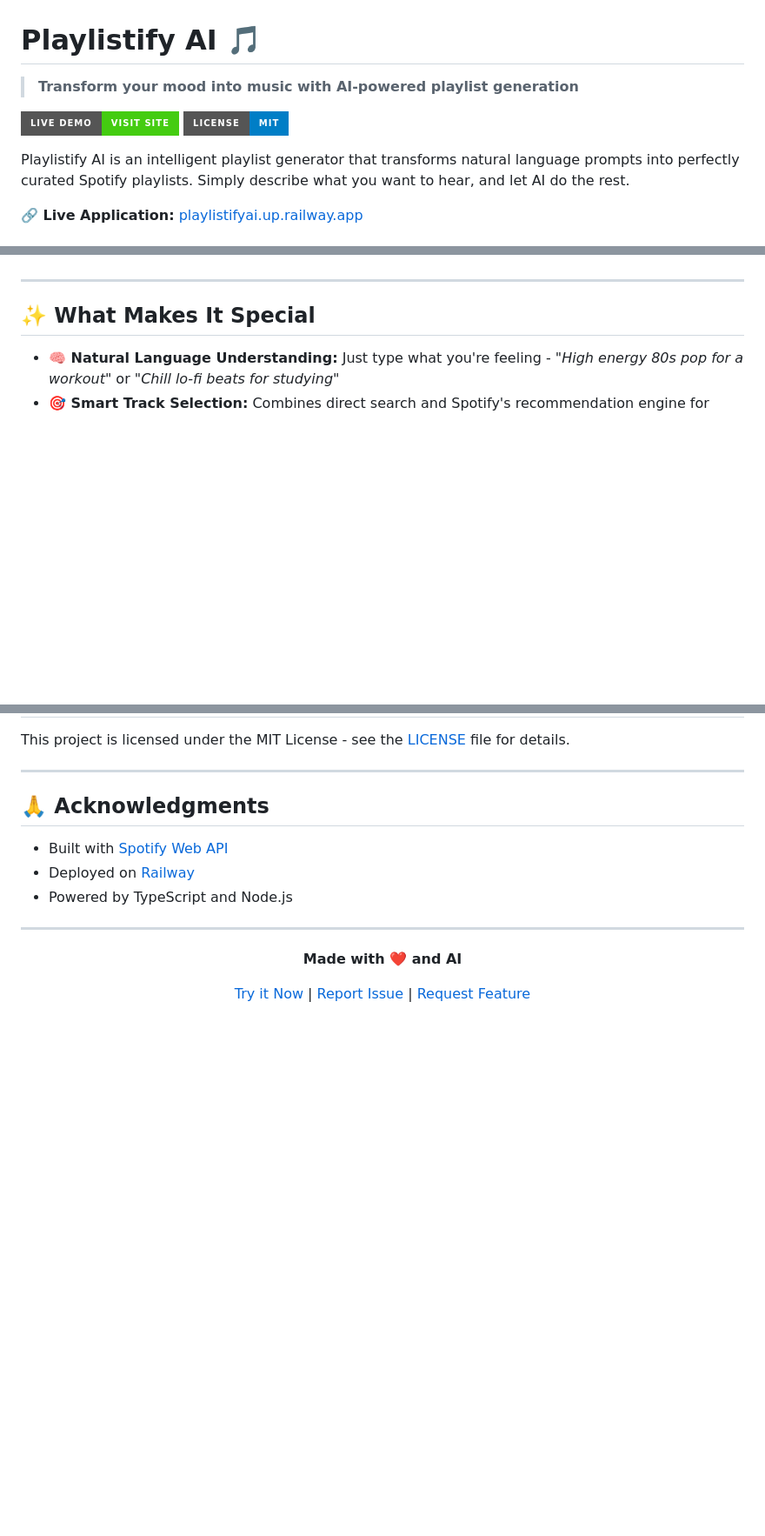
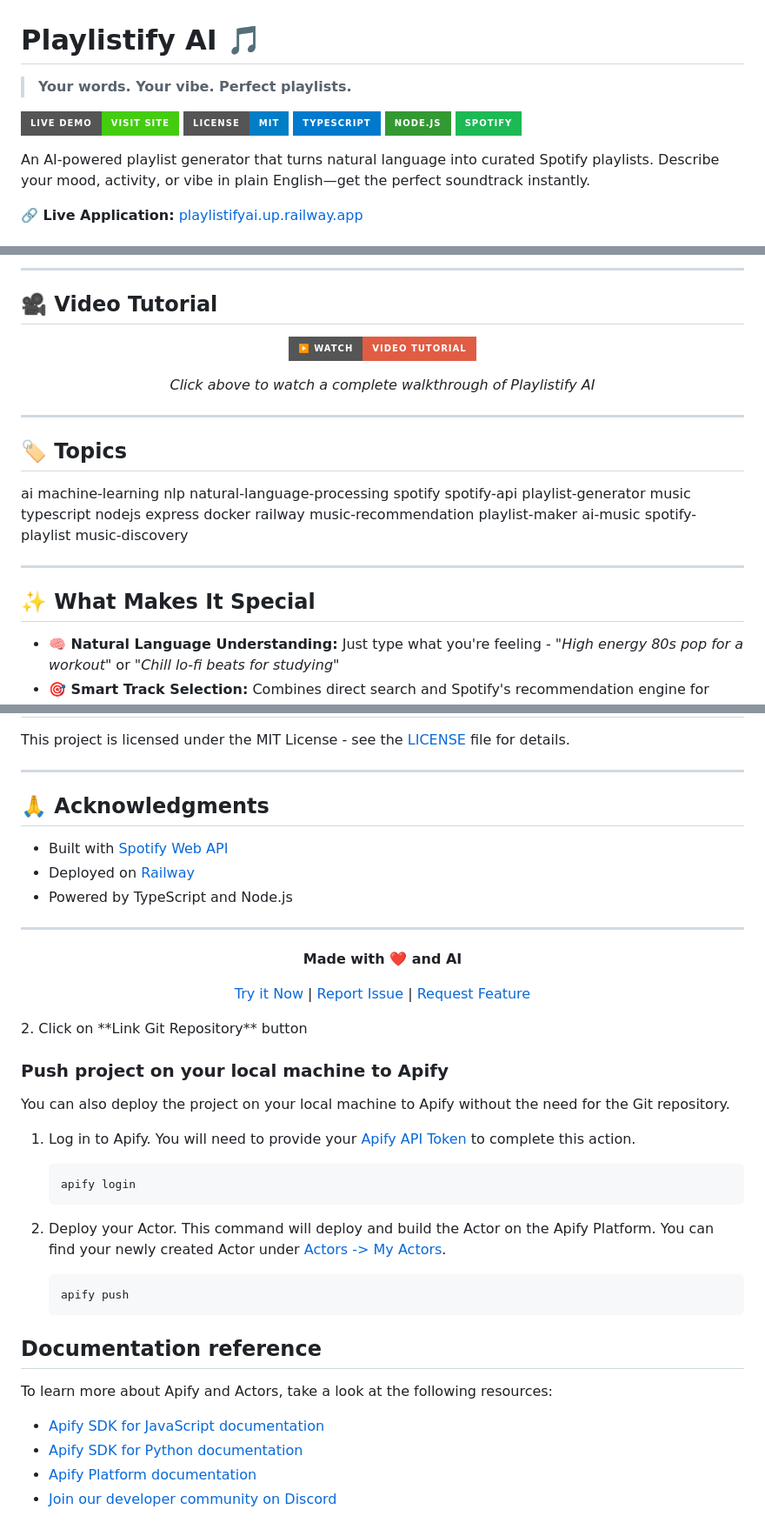
Before and after one commit to Viverun/Playlistify-AI, a Markdown page: README.md, 3 parts joined by grey strips. Shown: that part at 87% size. GitHub-like rendering; badges without logos; blank space fills up the shorter version.

Commit message:
Revise README with new features and deployment info
Updated README.md to enhance project description, add badges, and include deployment instructions for Apify.

````diff
--- a/README.md
+++ b/README.md
@@ -1,10 +1,13 @@
 # Playlistify AI 🎵
 
-> **Transform your mood into music with AI-powered playlist generation**
+> **Your words. Your vibe. Perfect playlists.**
 
 [![Live Demo](https://img.shields.io/badge/Live%20Demo-Visit%20Site-brightgreen?style=for-the-badge)](https://playlistifyai.up.railway.app)
 [![License](https://img.shields.io/badge/License-MIT-blue?style=for-the-badge)](LICENSE)
+[![TypeScript](https://img.shields.io/badge/TypeScript-007ACC?style=for-the-badge&logo=typescript&logoColor=white)](https://www.typescriptlang.org/)
+[![Node.js](https://img.shields.io/badge/Node.js-339933?style=for-the-badge&logo=nodedotjs&logoColor=white)](https://nodejs.org/)
+[![Spotify](https://img.shields.io/badge/Spotify-1DB954?style=for-the-badge&logo=spotify&logoColor=white)](https://developer.spotify.com/)
 
-Playlistify AI is an intelligent playlist generator that transforms natural language prompts into perfectly curated Spotify playlists. Simply describe what you want to hear, and let AI do the rest.
+An AI-powered playlist generator that turns natural language into curated Spotify playlists. Describe your mood, activity, or vibe in plain English—get the perfect soundtrack instantly.
 
 **🔗 Live Application:** [playlistifyai.up.railway.app](https://playlistifyai.up.railway.app)
@@ -11,3 +29,20 @@ Playlistify AI is an intelligent playlist generator that transforms natural lang
+---
+
+## 🎥 Video Tutorial
+
+<div align="center">
+
+[![Watch Tutorial](https://img.shields.io/badge/▶️_Watch-Video_Tutorial-red?style=for-the-badge&logo=youtube)](YOUR_YOUTUBE_VIDEO_LINK)
+
+*Click above to watch a complete walkthrough of Playlistify AI*
+
+</div>
+
+---
+
+## 🏷️ Topics
+
+ai machine-learning nlp natural-language-processing spotify spotify-api playlist-generator music typescript nodejs express docker railway music-recommendation playlist-maker ai-music spotify-playlist music-discovery
 
 ---
 
@@ -170,3 +205,32 @@ This project is licensed under the MIT License - see the [LICENSE](LICENSE) file
 **Made with ❤️ and AI**
 
 [Try it Now](https://playlistifyai.up.railway.app) | [Report Issue](https://github.com/Viverun/Playlistify-AI/issues) | [Request Feature](https://github.com/Viverun/Playlistify-AI/issues)
+
+</div>
+2. Click on **Link Git Repository** button
+
+### Push project on your local machine to Apify
+
+You can also deploy the project on your local machine to Apify without the need for the Git repository.
+
+1. Log in to Apify. You will need to provide your [Apify API Token](https://console.apify.com/account/integrations) to complete this action.
+
+    ```bash
+    apify login
+    ```
+
+2. Deploy your Actor. This command will deploy and build the Actor on the Apify Platform. You can find your newly created Actor under [Actors -> My Actors](https://console.apify.com/actors?tab=my).
+
+    ```bash
+    apify push
+    ```
+
+## Documentation reference
+
+To learn more about Apify and Actors, take a look at the following resources:
+
+- [Apify SDK for JavaScript documentation](https://docs.apify.com/sdk/js)
+- [Apify SDK for Python documentation](https://docs.apify.com/sdk/python)
+- [Apify Platform documentation](https://docs.apify.com/platform)
+- [Join our developer community on Discord](https://discord.com/invite/jyEM2PRvMU)
+#
````
Also changed, not shown: other parts of README.md (+15 -0 lines).
